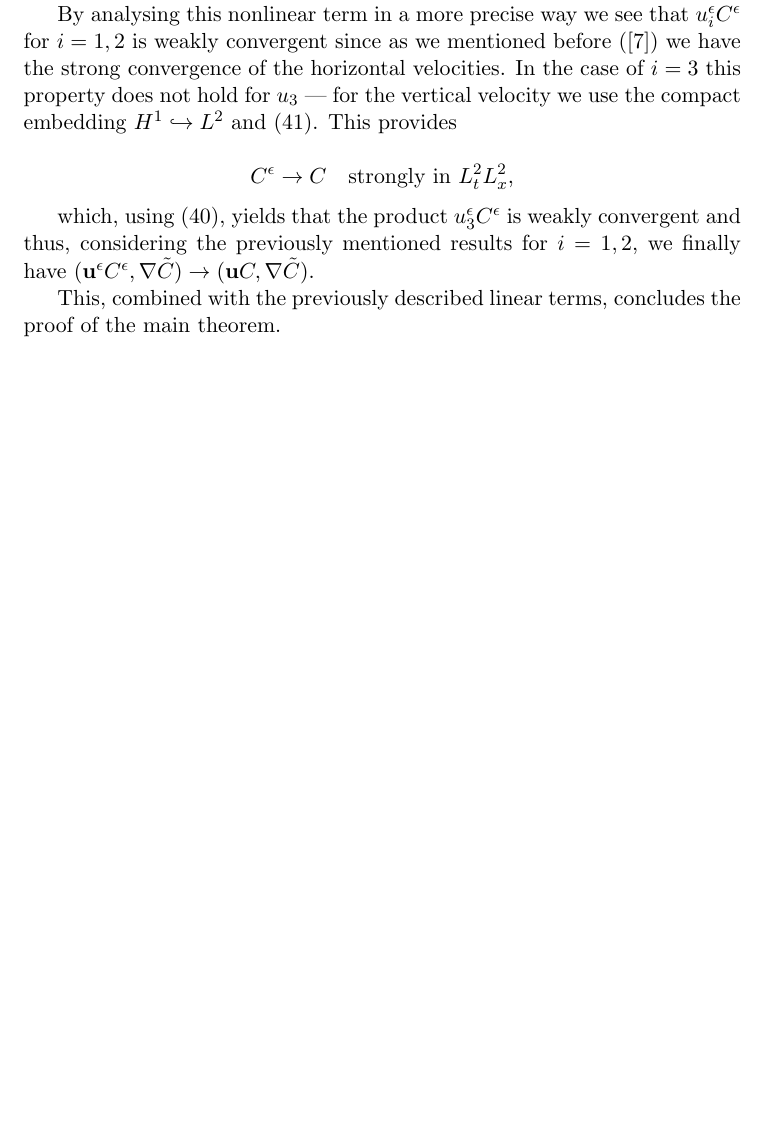
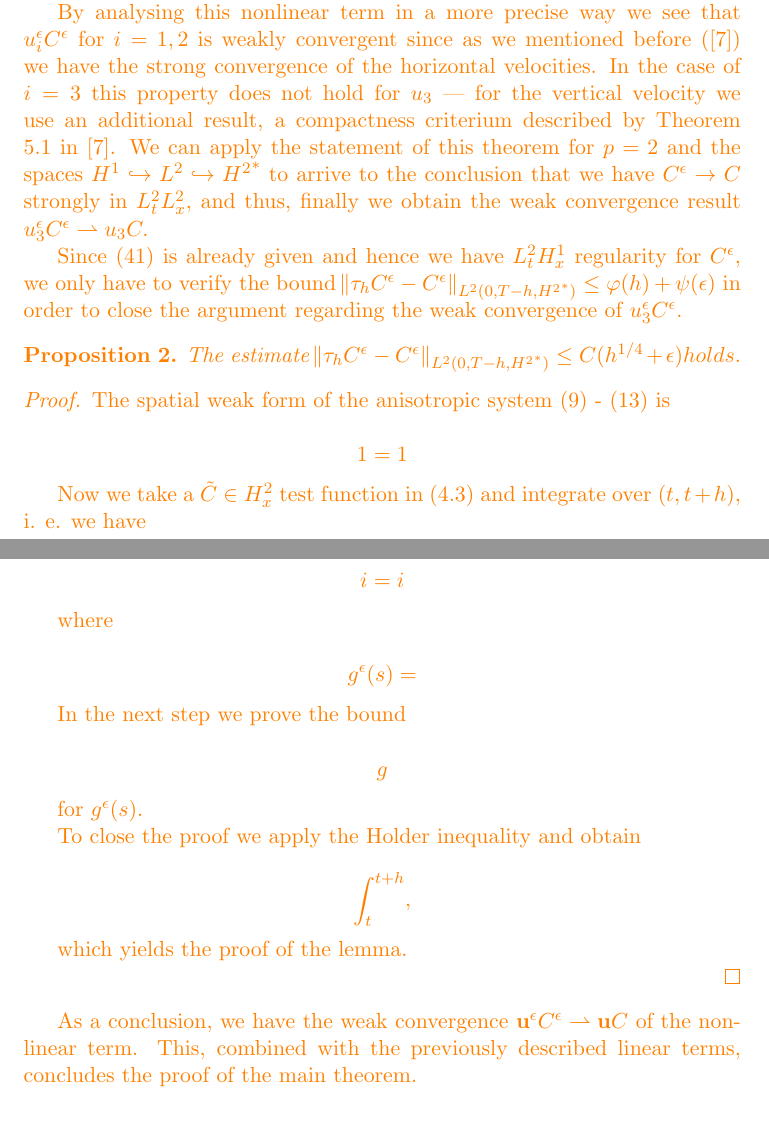
Before and after one commit to msjuhasznora/mathsgitrepo, a LaTeX paper (third/merged_atmosphere_eqs/merged_atmosphere_eqs.tex): part of page 17 of 28 before the commit and two parts of pages 17 and 18 of 29 after it, the two joined at a grey line, cut so that both start at the same text, the shorter picture padded with empty space. Compiled offline with pdfLaTeX.

Commit message:
strong convergence of C^epsilon

```diff
--- a/third/merged_atmosphere_eqs/merged_atmosphere_eqs.tex
+++ b/third/merged_atmosphere_eqs/merged_atmosphere_eqs.tex
@@ -552,13 +552,42 @@ The energy inequality (\ref{energyIEQ}) now takes the form after applying the co
 
 Finally we have to deal with the nonlinear term $(\mathbf{u}^\epsilon C^\epsilon, \nabla \tilde{C}).$
 
-By analysing this nonlinear term in a more precise way we see that $u^\epsilon_i C^\epsilon$ for $i=1,2$ is weakly convergent since as we mentioned before (\cite{azerad2001mathematical}) we have the strong convergence of the horizontal velocities. In the case of $i=3$ this property does not hold for $u_3$ --- for the vertical velocity we use the compact embedding $H^1 \hookrightarrow L^2$ and (\ref{WeakConvCEps1}). This provides
+{\color{orange} By analysing this nonlinear term in a more precise way we see that $u^\epsilon_i C^\epsilon$ for $i=1,2$ is weakly convergent since as we mentioned before (\cite{azerad2001mathematical}) we have the strong convergence of the horizontal velocities. In the case of $i=3$ this property does not hold for $u_3$ --- for the vertical velocity we use an additional result, a compactness criterium described by Theorem 5.1 in \cite{azerad2001mathematical}. We can apply the statement of this theorem for $p=2$ and the spaces $H^1 \hookrightarrow L^2 \hookrightarrow {H^2}^*$ to arrive to the conclusion that we have $C^\epsilon \to C$ strongly in $L^2_t L^2_x,$ and thus, finally we obtain the weak convergence result $u^\epsilon_3 C^\epsilon \rightharpoonup u_3 C.$
 
-  $$C^\epsilon \to C  \quad  \text{strongly in $L_t^2 L_x^2$,}$$
+Since (\ref{WeakConvCEps1}) is already given and hence we have $L^2_t H^1_x$ regularity for $C^\epsilon$, we only have to verify the bound $\norm{\tau_h C^\epsilon - C^\epsilon}_{L^2(0,T-h, {H^2}^*)} \leq \varphi(h) + \psi(\epsilon)$ in order to close the argument regarding the weak convergence of $u^\epsilon_3 C^\epsilon$.
 
-  which, using (\ref{WeakConvU3NoEps}), yields that the product $u^\epsilon_3 C^\epsilon$ is weakly convergent and thus, considering the previously mentioned results for $i=1,2$, we finally have $(\mathbf{u}^\epsilon C^\epsilon, \nabla \tilde{C}) \to (\mathbf{u} C, \nabla \tilde{C})$.
+\begin{prop}
+The estimate $\norm{\tau_h C^\epsilon - C^\epsilon}_{L^2(0,T-h, {H^2}^*)} \leq C(h^{1/4} + \epsilon) holds.$
+\end{prop}
 
-  This, combined with the previously described linear terms, concludes the proof of the main theorem.
+\begin{proof}
+The spatial weak form of the anisotropic system (\ref{ANSC1}) - (\ref{ANSC5}) is
+
+\[ \label{spatialWeakForm} 1 = 1\]
+
+Now we take a $\tilde{C} \in H^2_x$ test function in (\ref{spatialWeakForm}) and integrate over $(t, t+h),$ i. e. we have
+
+\[ i = i\]
+
+where
+
+\[ g^\epsilon (s) = \]
+
+In the next step we prove the bound
+
+\[ g\]
+
+for $g^\epsilon (s).$
+
+To close the proof we apply the Holder inequality and obtain
+
+\[ \int_t^{t+h} ,\]
+
+which yields the proof of the lemma.
+
+\end{proof}
+
+  As a conclusion, we have the weak convergence $\mathbf{u}^\epsilon C^\epsilon \rightharpoonup \mathbf{u} C$ of the nonlinear term. This, combined with the previously described linear terms, concludes the proof of the main theorem.}
 
 %%% *** CONCLUDING REMARKS *** %%%
 \section{Concluding remarks} \label{concludingremarks}
```
